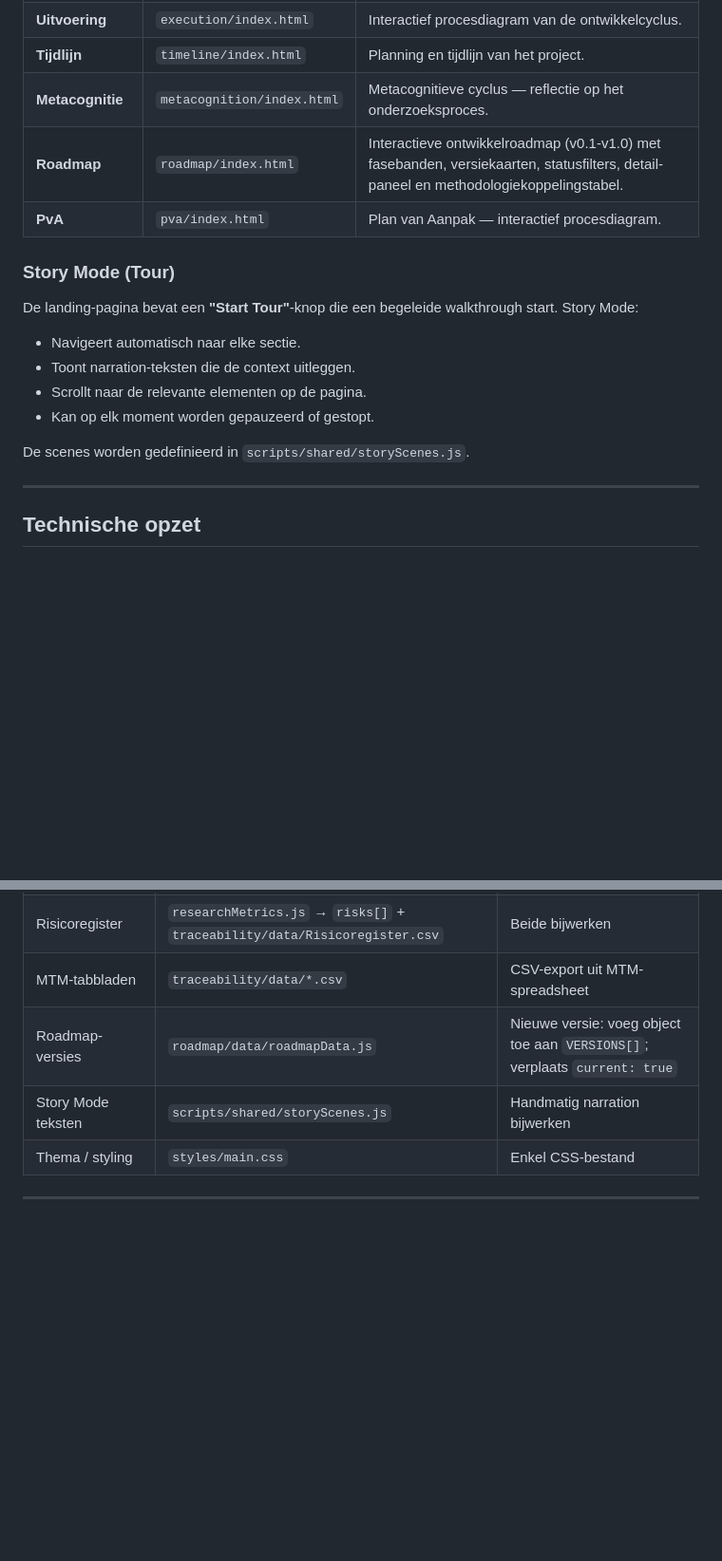
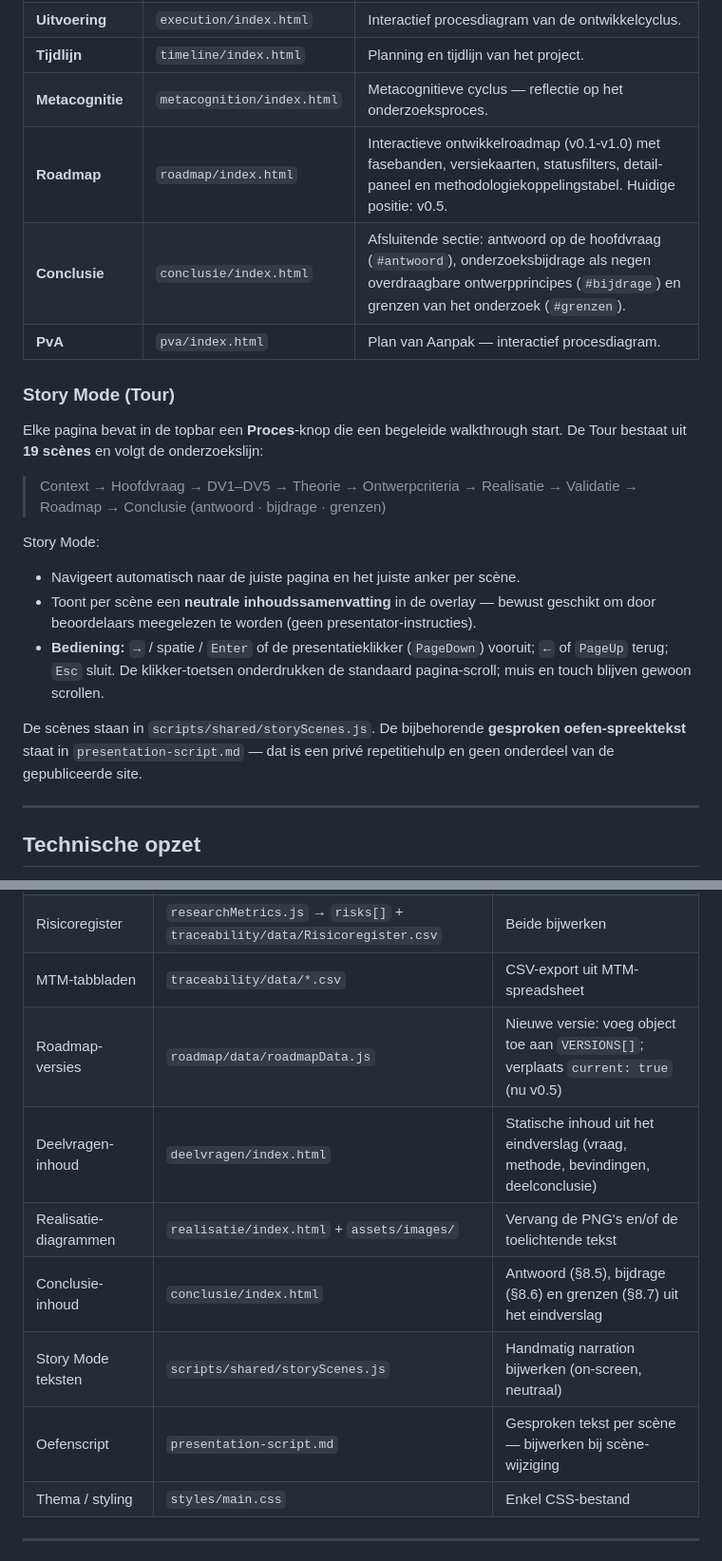
Before and after one commit to AlexVDV116/digitalportfolio, a Markdown page: README.md, 2 parts joined by grey strips. Shown at 95% size. Drawn GitHub-style; blank space fills up the shorter version.

```diff
--- a/README.md
+++ b/README.md
@@ -45,18 +50,22 @@ Er is geen backend, geen build-stap, en geen framework. Alle data wordt geladen
 | **Uitvoering** | `execution/index.html` | Interactief procesdiagram van de ontwikkelcyclus. |
 | **Tijdlijn** | `timeline/index.html` | Planning en tijdlijn van het project. |
 | **Metacognitie** | `metacognition/index.html` | Metacognitieve cyclus — reflectie op het onderzoeksproces. |
-| **Roadmap** | `roadmap/index.html` | Interactieve ontwikkelroadmap (v0.1-v1.0) met fasebanden, versiekaarten, statusfilters, detail-paneel en methodologiekoppelingstabel. |
+| **Roadmap** | `roadmap/index.html` | Interactieve ontwikkelroadmap (v0.1-v1.0) met fasebanden, versiekaarten, statusfilters, detail-paneel en methodologiekoppelingstabel. Huidige positie: v0.5. |
+| **Conclusie** | `conclusie/index.html` | Afsluitende sectie: antwoord op de hoofdvraag (`#antwoord`), onderzoeksbijdrage als negen overdraagbare ontwerpprincipes (`#bijdrage`) en grenzen van het onderzoek (`#grenzen`). |
 | **PvA** | `pva/index.html` | Plan van Aanpak — interactief procesdiagram. |
 
 ### Story Mode (Tour)
 
-De landing-pagina bevat een **"Start Tour"**-knop die een begeleide walkthrough start. Story Mode:
-- Navigeert automatisch naar elke sectie.
-- Toont narration-teksten die de context uitleggen.
-- Scrollt naar de relevante elementen op de pagina.
-- Kan op elk moment worden gepauzeerd of gestopt.
+Elke pagina bevat in de topbar een **Proces**-knop die een begeleide walkthrough start. De Tour bestaat uit **19 scènes** en volgt de onderzoekslijn:
 
-De scenes worden gedefinieerd in `scripts/shared/storyScenes.js`.
+> Context → Hoofdvraag → DV1–DV5 → Theorie → Ontwerpcriteria → Realisatie → Validatie → Roadmap → Conclusie (antwoord · bijdrage · grenzen)
+
+Story Mode:
+- Navigeert automatisch naar de juiste pagina en het juiste anker per scène.
+- Toont per scène een **neutrale inhoudssamenvatting** in de overlay — bewust geschikt om door beoordelaars meegelezen te worden (geen presentator-instructies).
+- **Bediening:** `→` / spatie / `Enter` of de presentatieklikker (`PageDown`) vooruit; `←` of `PageUp` terug; `Esc` sluit. De klikker-toetsen onderdrukken de standaard pagina-scroll; muis en touch blijven gewoon scrollen.
+
+De scènes staan in `scripts/shared/storyScenes.js`. De bijbehorende **gesproken oefen-spreektekst** staat in `presentation-script.md` — dat is een privé repetitiehulp en geen onderdeel van de gepubliceerde site.
 
 ---
 
@@ -320,8 +339,12 @@ GitHub Pages publiceert automatisch.
 | STRIDE-analyse | `researchMetrics.js` → `stride[]` | Handmatig uit evaluatierapport |
 | Risicoregister | `researchMetrics.js` → `risks[]` + `traceability/data/Risicoregister.csv` | Beide bijwerken |
 | MTM-tabbladen | `traceability/data/*.csv` | CSV-export uit MTM-spreadsheet |
-| Roadmap-versies | `roadmap/data/roadmapData.js` | Nieuwe versie: voeg object toe aan `VERSIONS[]`; verplaats `current: true` |
-| Story Mode teksten | `scripts/shared/storyScenes.js` | Handmatig narration bijwerken |
+| Roadmap-versies | `roadmap/data/roadmapData.js` | Nieuwe versie: voeg object toe aan `VERSIONS[]`; verplaats `current: true` (nu v0.5) |
+| Deelvragen-inhoud | `deelvragen/index.html` | Statische inhoud uit het eindverslag (vraag, methode, bevindingen, deelconclusie) |
+| Realisatie-diagrammen | `realisatie/index.html` + `assets/images/` | Vervang de PNG's en/of de toelichtende tekst |
+| Conclusie-inhoud | `conclusie/index.html` | Antwoord (§8.5), bijdrage (§8.6) en grenzen (§8.7) uit het eindverslag |
+| Story Mode teksten | `scripts/shared/storyScenes.js` | Handmatig narration bijwerken (on-screen, neutraal) |
+| Oefenscript | `presentation-script.md` | Gesproken tekst per scène — bijwerken bij scène-wijziging |
 | Thema / styling | `styles/main.css` | Enkel CSS-bestand |
 
 ---
```
Also changed, not shown: other parts of README.md (+17 -2 lines).
